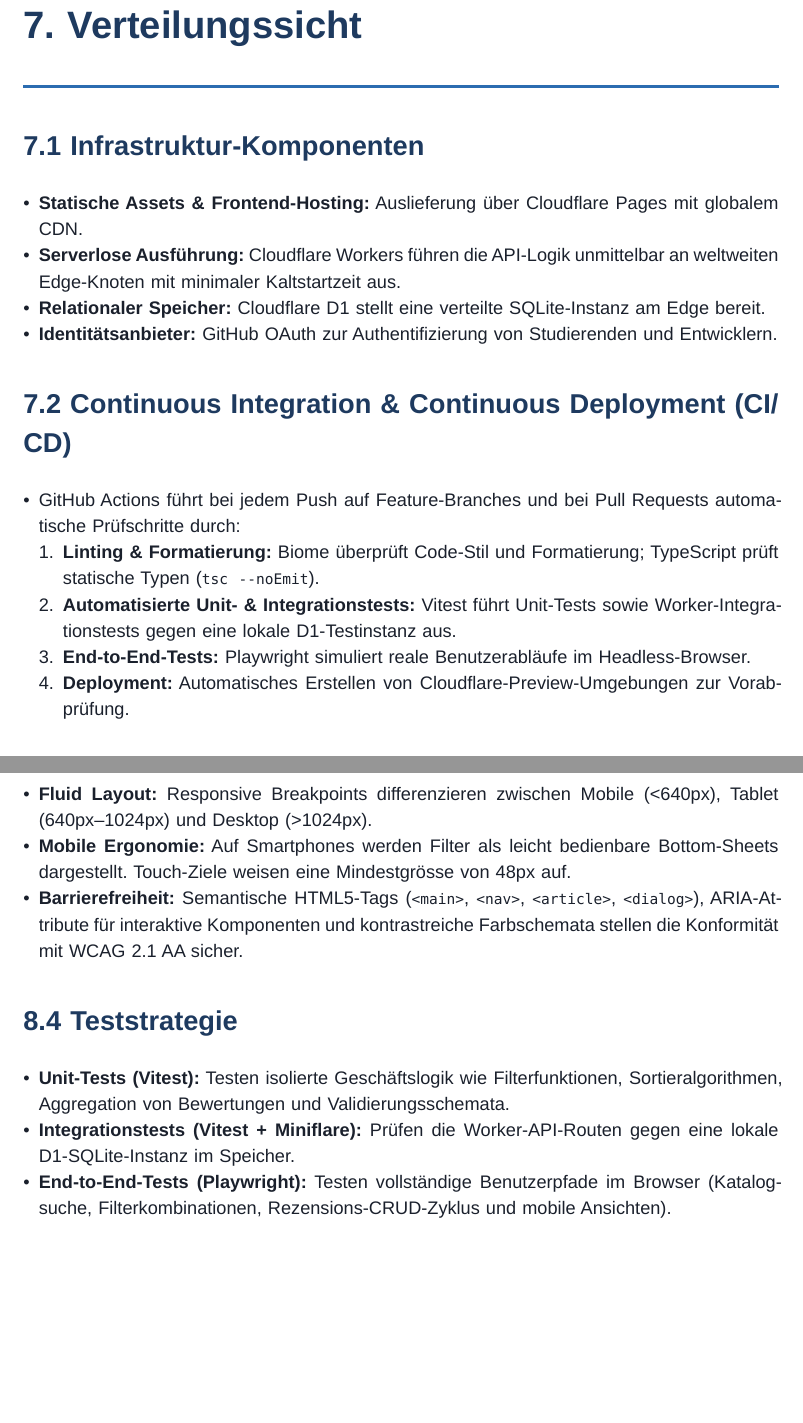
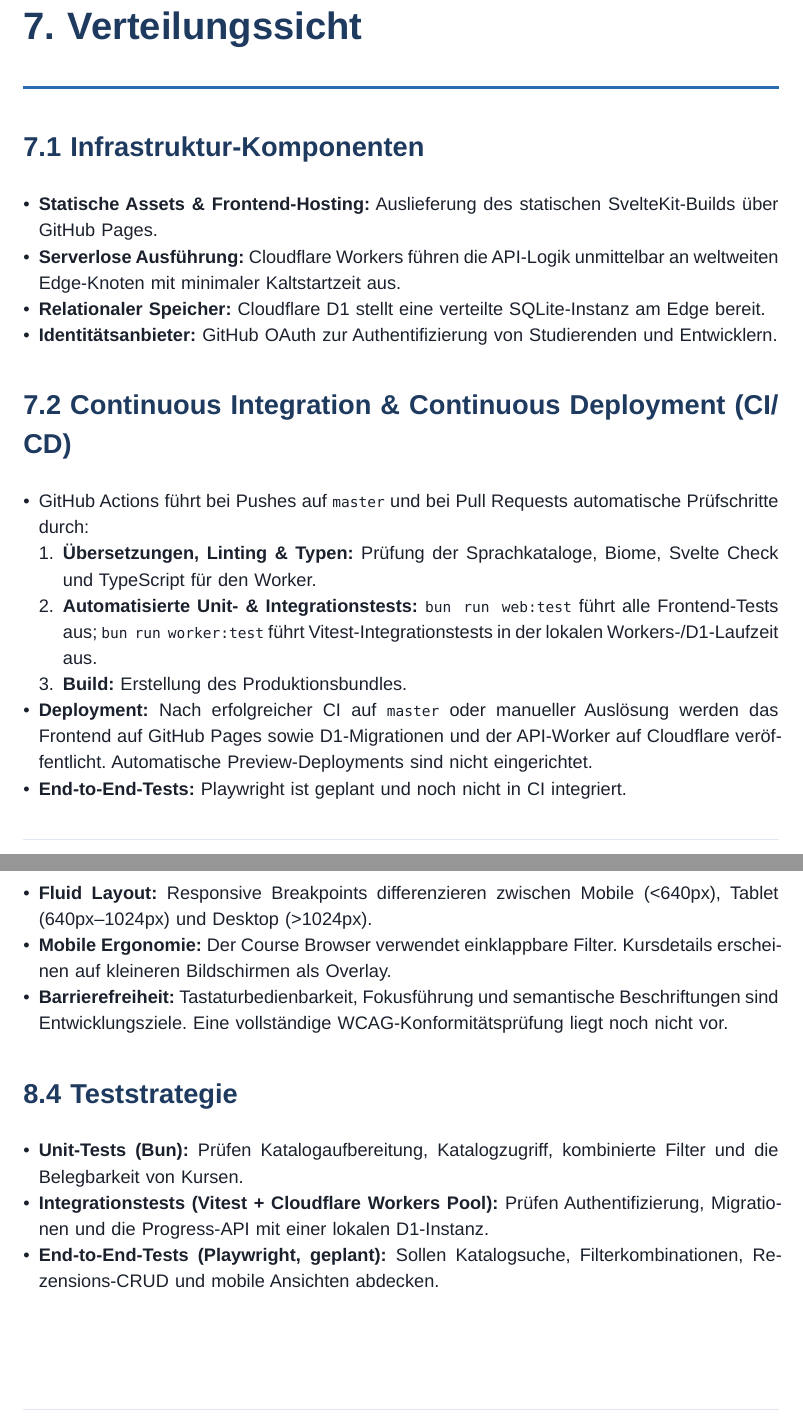
Before and after one commit to jackra1n/hslu-courses-skill-tree, a Typst document (documentation/main.typ): two parts of pages 7 and 8 of 15, joined at a grey line, cut so that both start at the same text, the shorter picture padded with empty space. Compiled offline with Typst 0.15.

Commit message:
docs: correct hosting and implementation status

```diff
--- a/documentation/main.typ
+++ b/documentation/main.typ
@@ -155,17 +159,18 @@ Das Backend wird durch einen einzelnen Cloudflare Worker bereitgestellt, welcher
 = 7. Verteilungssicht
 
 == 7.1 Infrastruktur-Komponenten
-- *Statische Assets & Frontend-Hosting:* Auslieferung über Cloudflare Pages mit globalem CDN.
+- *Statische Assets & Frontend-Hosting:* Auslieferung des statischen SvelteKit-Builds über GitHub Pages.
 - *Serverlose Ausführung:* Cloudflare Workers führen die API-Logik unmittelbar an weltweiten Edge-Knoten mit minimaler Kaltstartzeit aus.
 - *Relationaler Speicher:* Cloudflare D1 stellt eine verteilte SQLite-Instanz am Edge bereit.
 - *Identitätsanbieter:* GitHub OAuth zur Authentifizierung von Studierenden und Entwicklern.
 
 == 7.2 Continuous Integration & Continuous Deployment (CI/CD)
-- GitHub Actions führt bei jedem Push auf Feature-Branches und bei Pull Requests automatische Prüfschritte durch:
-  1. *Linting & Formatierung:* Biome überprüft Code-Stil und Formatierung; TypeScript prüft statische Typen (`tsc --noEmit`).
-  2. *Automatisierte Unit- & Integrationstests:* Vitest führt Unit-Tests sowie Worker-Integrationstests gegen eine lokale D1-Testinstanz aus.
-  3. *End-to-End-Tests:* Playwright simuliert reale Benutzerabläufe im Headless-Browser.
-  4. *Deployment:* Automatisches Erstellen von Cloudflare-Preview-Umgebungen zur Vorabprüfung.
+- GitHub Actions führt bei Pushes auf `master` und bei Pull Requests automatische Prüfschritte durch:
+  1. *Übersetzungen, Linting & Typen:* Prüfung der Sprachkataloge, Biome, Svelte Check und TypeScript für den Worker.
+  2. *Automatisierte Unit- & Integrationstests:* `bun run web:test` führt alle Frontend-Tests aus; `bun run worker:test` führt Vitest-Integrationstests in der lokalen Workers-/D1-Laufzeit aus.
+  3. *Build:* Erstellung des Produktionsbundles.
+- *Deployment:* Nach erfolgreicher CI auf `master` oder manueller Auslösung werden das Frontend auf GitHub Pages sowie D1-Migrationen und der API-Worker auf Cloudflare veröffentlicht. Automatische Preview-Deployments sind nicht eingerichtet.
+- *End-to-End-Tests:* Playwright ist geplant und noch nicht in CI integriert.
 
 = 8. Querschnittliche Konzepte
 
@@ -180,13 +185,13 @@ Zur Gewährleistung der Konsistenz gelten folgende Massnahmen:
 
 == 8.3 Responsives Design und Barrierefreiheit
 - *Fluid Layout:* Responsive Breakpoints differenzieren zwischen Mobile (\<640px), Tablet (640px–1024px) und Desktop (>1024px).
-- *Mobile Ergonomie:* Auf Smartphones werden Filter als leicht bedienbare Bottom-Sheets dargestellt. Touch-Ziele weisen eine Mindestgrösse von 48px auf.
-- *Barrierefreiheit:* Semantische HTML5-Tags (`<main>`, `<nav>`, `<article>`, `<dialog>`), ARIA-Attribute für interaktive Komponenten und kontrastreiche Farbschemata stellen die Konformität mit WCAG 2.1 AA sicher.
+- *Mobile Ergonomie:* Der Course Browser verwendet einklappbare Filter. Kursdetails erscheinen auf kleineren Bildschirmen als Overlay.
+- *Barrierefreiheit:* Tastaturbedienbarkeit, Fokusführung und semantische Beschriftungen sind Entwicklungsziele. Eine vollständige WCAG-Konformitätsprüfung liegt noch nicht vor.
 
 == 8.4 Teststrategie
-- *Unit-Tests (Vitest):* Testen isolierte Geschäftslogik wie Filterfunktionen, Sortieralgorithmen, Aggregation von Bewertungen und Validierungsschemata.
-- *Integrationstests (Vitest + Miniflare):* Prüfen die Worker-API-Routen gegen eine lokale D1-SQLite-Instanz im Speicher.
-- *End-to-End-Tests (Playwright):* Testen vollständige Benutzerpfade im Browser (Katalogsuche, Filterkombinationen, Rezensions-CRUD-Zyklus und mobile Ansichten).
+- *Unit-Tests (Bun):* Prüfen Katalogaufbereitung, Katalogzugriff, kombinierte Filter und die Belegbarkeit von Kursen.
+- *Integrationstests (Vitest + Cloudflare Workers Pool):* Prüfen Authentifizierung, Migrationen und die Progress-API mit einer lokalen D1-Instanz.
+- *End-to-End-Tests (Playwright, geplant):* Sollen Katalogsuche, Filterkombinationen, Rezensions-CRUD und mobile Ansichten abdecken.
 
 = 9. Architekturentscheidungen (ADRs)
 
```
Also changed, not shown: documentation/main.typ (24 more changed lines).
